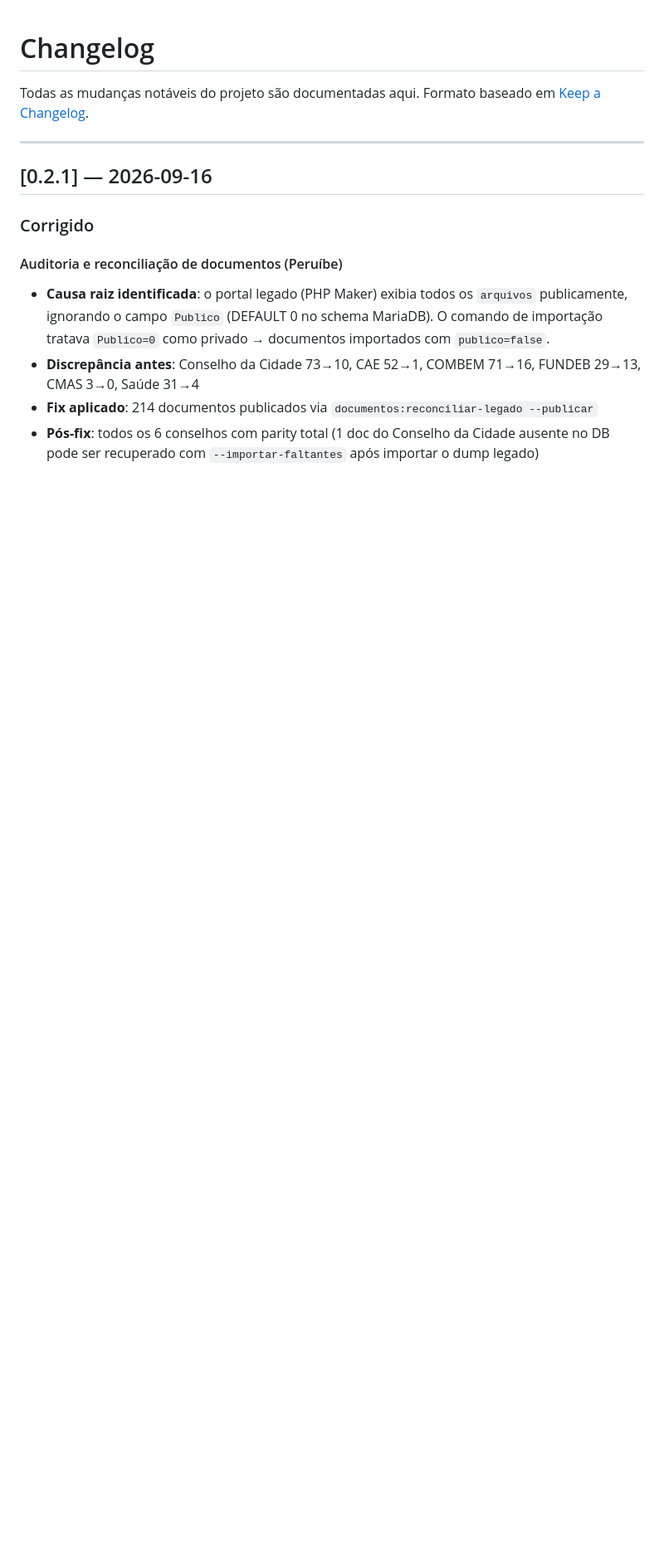
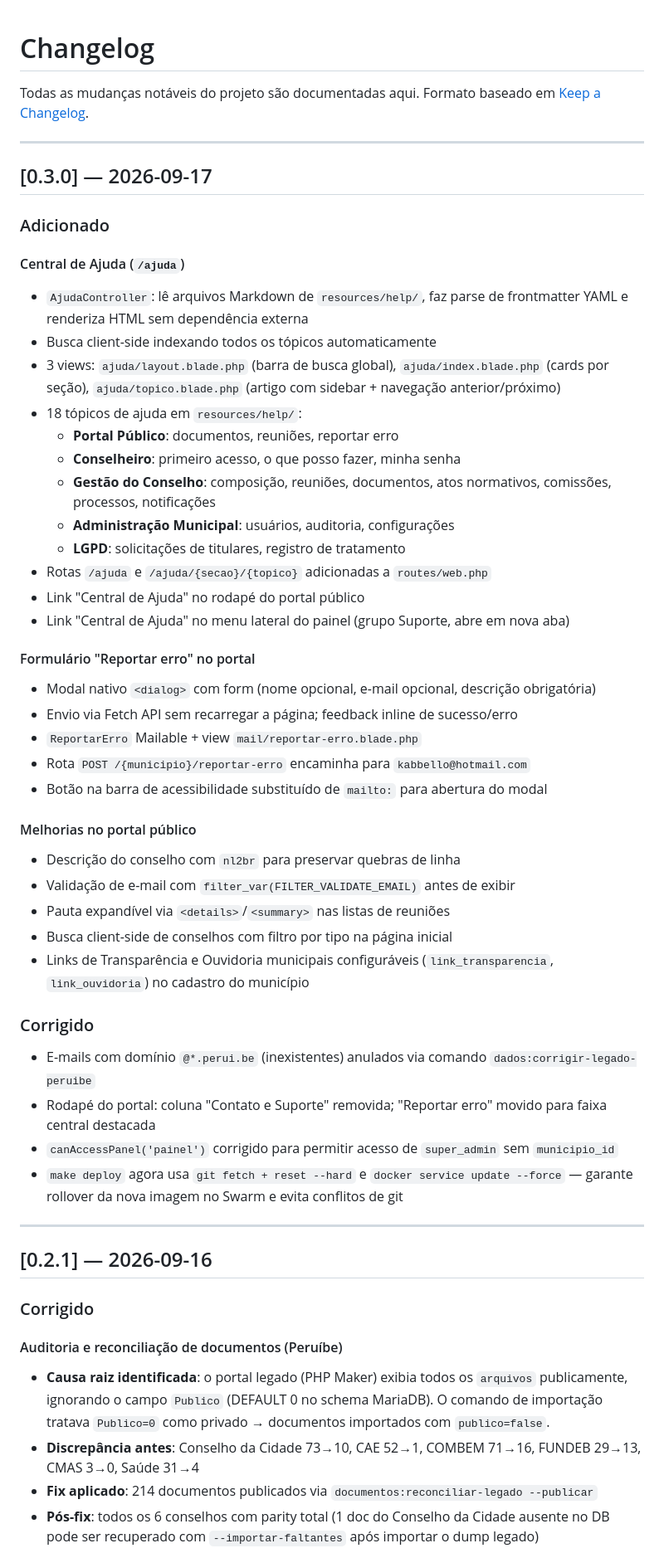
Before and after one commit to kabbello/conselhos, a Markdown page: CHANGELOG.md, the part around the change. Shown at 83% size. Drawn GitHub-style; blank space fills up the shorter version.

Commit message:
docs: changelog v0.3.0 — central de ajuda, reportar erro, melhorias portal
Co-Authored-By: Claude Sonnet 4.6 <noreply@anthropic.com>

```diff
--- a/CHANGELOG.md
+++ b/CHANGELOG.md
@@ -2,6 +2,46 @@
 
 Todas as mudanças notáveis do projeto são documentadas aqui.
 Formato baseado em [Keep a Changelog](https://keepachangelog.com/pt-BR/1.0.0/).
+
+---
+
+## [0.3.0] — 2026-09-17
+
+### Adicionado
+
+#### Central de Ajuda (`/ajuda`)
+- `AjudaController`: lê arquivos Markdown de `resources/help/`, faz parse de frontmatter YAML e renderiza HTML sem dependência externa
+- Busca client-side indexando todos os tópicos automaticamente
+- 3 views: `ajuda/layout.blade.php` (barra de busca global), `ajuda/index.blade.php` (cards por seção), `ajuda/topico.blade.php` (artigo com sidebar + navegação anterior/próximo)
+- 18 tópicos de ajuda em `resources/help/`:
+  - **Portal Público**: documentos, reuniões, reportar erro
+  - **Conselheiro**: primeiro acesso, o que posso fazer, minha senha
+  - **Gestão do Conselho**: composição, reuniões, documentos, atos normativos, comissões, processos, notificações
+  - **Administração Municipal**: usuários, auditoria, configurações
+  - **LGPD**: solicitações de titulares, registro de tratamento
+- Rotas `/ajuda` e `/ajuda/{secao}/{topico}` adicionadas a `routes/web.php`
+- Link "Central de Ajuda" no rodapé do portal público
+- Link "Central de Ajuda" no menu lateral do painel (grupo Suporte, abre em nova aba)
+
+#### Formulário "Reportar erro" no portal
+- Modal nativo `<dialog>` com form (nome opcional, e-mail opcional, descrição obrigatória)
+- Envio via Fetch API sem recarregar a página; feedback inline de sucesso/erro
+- `ReportarErro` Mailable + view `mail/reportar-erro.blade.php`
+- Rota `POST /{municipio}/reportar-erro` encaminha para `kabbello@hotmail.com`
+- Botão na barra de acessibilidade substituído de `mailto:` para abertura do modal
+
+#### Melhorias no portal público
+- Descrição do conselho com `nl2br` para preservar quebras de linha
+- Validação de e-mail com `filter_var(FILTER_VALIDATE_EMAIL)` antes de exibir
+- Pauta expandível via `<details>`/`<summary>` nas listas de reuniões
+- Busca client-side de conselhos com filtro por tipo na página inicial
+- Links de Transparência e Ouvidoria municipais configuráveis (`link_transparencia`, `link_ouvidoria`) no cadastro do município
+
+### Corrigido
+- E-mails com domínio `@*.perui.be` (inexistentes) anulados via comando `dados:corrigir-legado-peruibe`
+- Rodapé do portal: coluna "Contato e Suporte" removida; "Reportar erro" movido para faixa central destacada
+- `canAccessPanel('painel')` corrigido para permitir acesso de `super_admin` sem `municipio_id`
+- `make deploy` agora usa `git fetch + reset --hard` e `docker service update --force` — garante rollover da nova imagem no Swarm e evita conflitos de git
 
 ---
 
```
